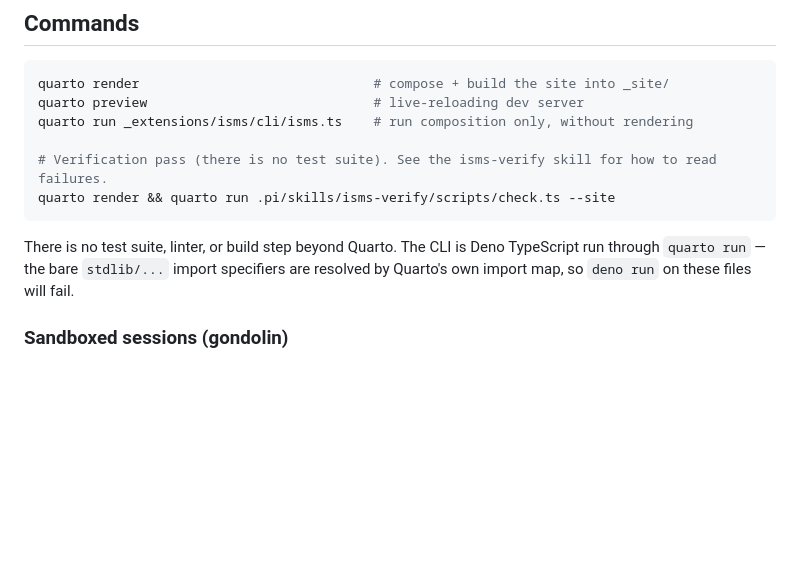
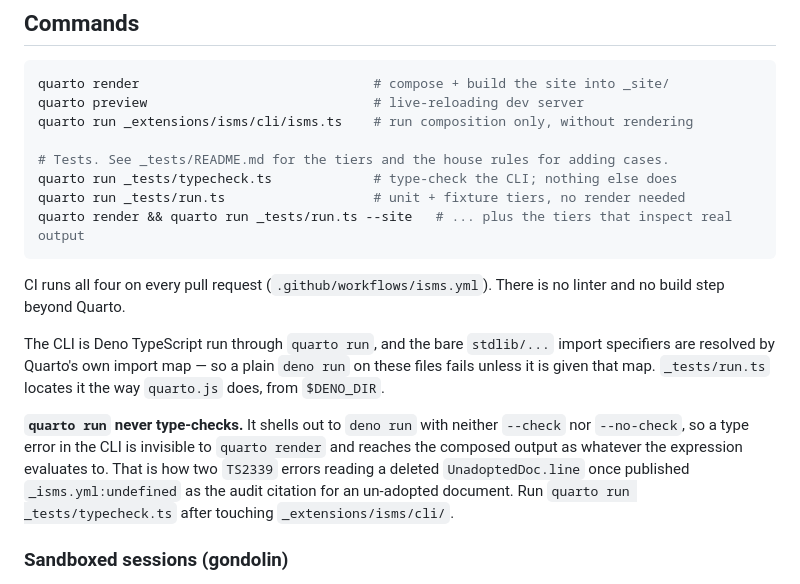
Before and after one commit to milanmlft/isms-template-prototype, a Markdown page: CLAUDE.md, the part around the change. Drawn GitHub-style; blank space fills up the shorter version.

````diff
--- a/CLAUDE.md
+++ b/CLAUDE.md
@@ -17,13 +17,24 @@ quarto render                              # compose + build the site into _site
 quarto preview                             # live-reloading dev server
 quarto run _extensions/isms/cli/isms.ts    # run composition only, without rendering
 
-# Verification pass (there is no test suite). See the isms-verify skill for how to read failures.
-quarto render && quarto run .pi/skills/isms-verify/scripts/check.ts --site
+# Tests. See _tests/README.md for the tiers and the house rules for adding cases.
+quarto run _tests/typecheck.ts             # type-check the CLI; nothing else does
+quarto run _tests/run.ts                   # unit + fixture tiers, no render needed
+quarto render && quarto run _tests/run.ts --site   # ... plus the tiers that inspect real output
 ```
 
-There is no test suite, linter, or build step beyond Quarto. The CLI is Deno TypeScript run
-through `quarto run` — the bare `stdlib/...` import specifiers are resolved by Quarto's own
-import map, so `deno run` on these files will fail.
+CI runs all four on every pull request (`.github/workflows/isms.yml`). There is no linter and no
+build step beyond Quarto.
+
+The CLI is Deno TypeScript run through `quarto run`, and the bare `stdlib/...` import specifiers
+are resolved by Quarto's own import map — so a plain `deno run` on these files fails unless it is
+given that map. `_tests/run.ts` locates it the way `quarto.js` does, from `$DENO_DIR`.
+
+**`quarto run` never type-checks.** It shells out to `deno run` with neither `--check` nor
+`--no-check`, so a type error in the CLI is invisible to `quarto render` and reaches the composed
+output as whatever the expression evaluates to. That is how two `TS2339` errors reading a deleted
+`UnadoptedDoc.line` once published `_isms.yml:undefined` as the audit citation for an un-adopted
+document. Run `quarto run _tests/typecheck.ts` after touching `_extensions/isms/cli/`.
 
 ### Sandboxed sessions (gondolin)
 
````
Also changed, not shown: README.md (+26 -0 lines), _tests/README.md (added, +88 -0 lines).
